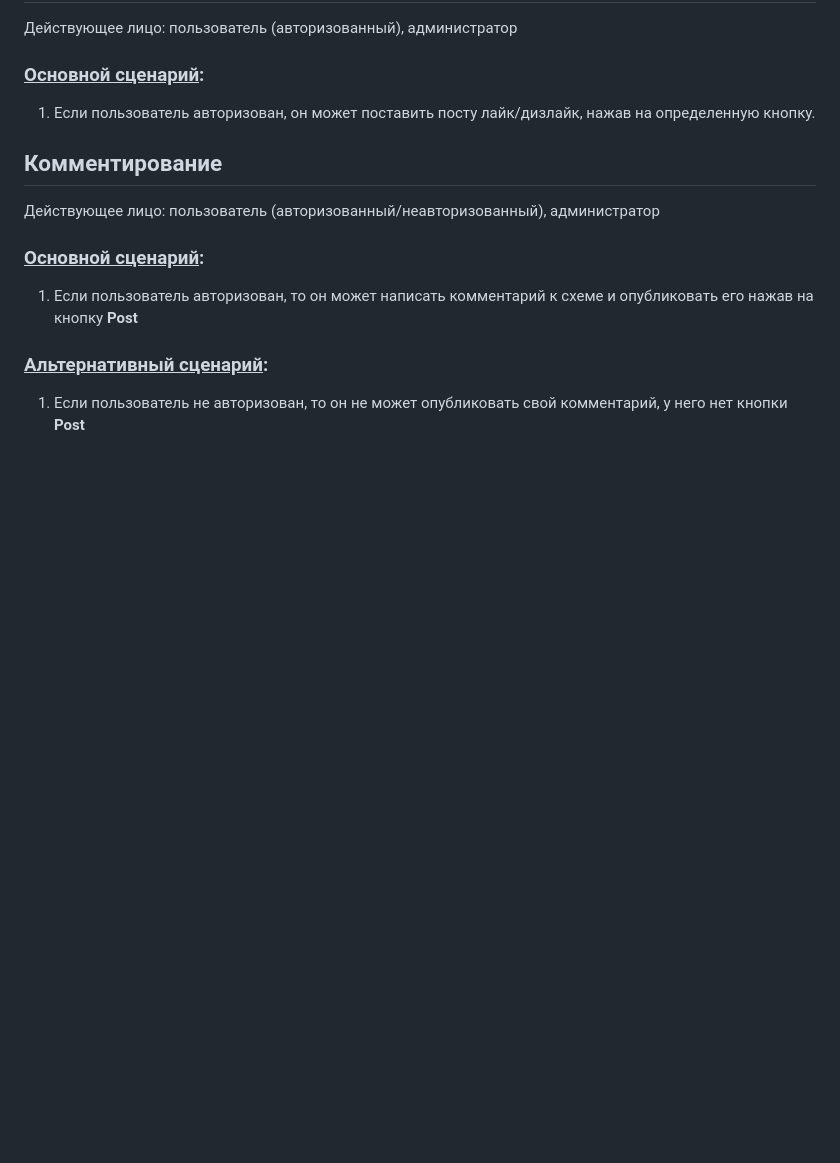
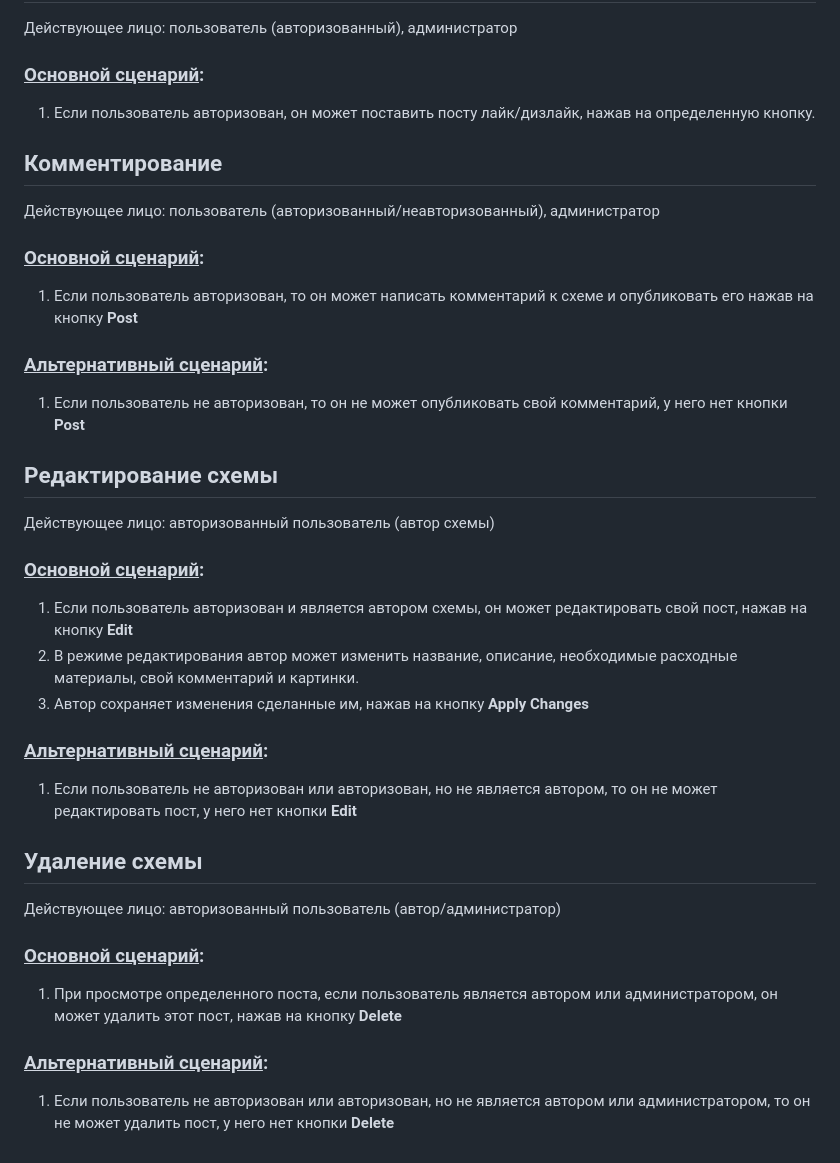
Before and after one commit to moevm/nosql1h25-needlework, a Markdown page: Wiki/Wiki.md, the part around the change. Rendered like a GitHub page; blank space fills up the shorter version.

```diff
--- a/Wiki/Wiki.md
+++ b/Wiki/Wiki.md
@@ -83,3 +83,23 @@
 
 ### <u>Альтернативный сценарий</u>:
 1. Если пользователь не авторизован, то он не может опубликовать свой комментарий, у него нет кнопки **Post**
+
+## Редактирование схемы
+Действующее лицо: авторизованный пользователь (автор схемы)
+
+### <u>Основной сценарий</u>:
+1. Если пользователь авторизован и является автором схемы, он может редактировать свой пост, нажав на кнопку **Edit**
+2. В режиме редактирования автор может изменить название, описание, необходимые расходные материалы, свой комментарий и картинки.
+3. Автор сохраняет изменения сделанные им, нажав на кнопку **Apply Changes**
+
+### <u>Альтернативный сценарий</u>:
+1. Если пользователь не авторизован или авторизован, но не является автором, то он не может редактировать пост, у него нет кнопки **Edit**
+
+## Удаление схемы
+Действующее лицо: авторизованный пользователь (автор/администратор)
+
+### <u>Основной сценарий</u>:
+1. При просмотре определенного поста, если пользователь является автором или администратором, он может удалить этот пост, нажав на кнопку **Delete**
+
+### <u>Альтернативный сценарий</u>:
+1. Если пользователь не авторизован или авторизован, но не является автором или администратором, то он не может удалить пост, у него нет кнопки **Delete**
```
